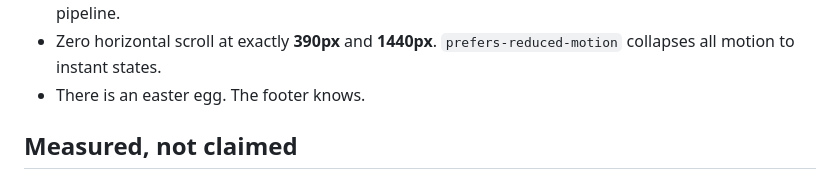
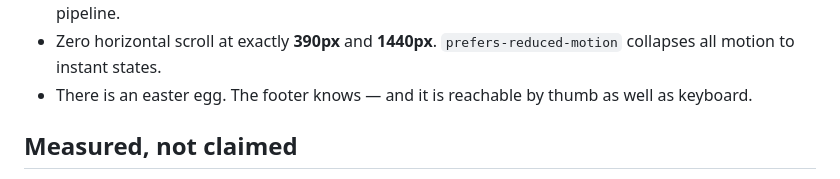
Before and after one commit to Ayush-Gupta-0212/acdyon-frontend-challenge, a Markdown page: README.md, the part around the change. Rendered like a GitHub page.

Commit message:
Note that the easter egg works on touch too
Co-Authored-By: Claude Opus 5 <noreply@anthropic.com>

```diff
--- a/README.md
+++ b/README.md
@@ -24,7 +24,7 @@ rating trajectory are simulated and labeled as such; handles are fictional.
   Accepted pipeline.
 - Zero horizontal scroll at exactly **390px** and **1440px**. `prefers-reduced-motion` collapses
   all motion to instant states.
-- There is an easter egg. The footer knows.
+- There is an easter egg. The footer knows — and it is reachable by thumb as well as keyboard.
 
 ## Measured, not claimed
 
```
